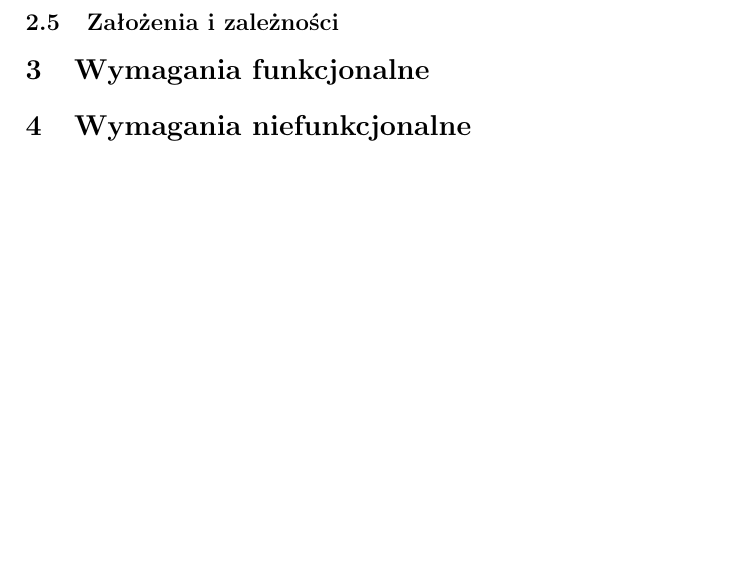
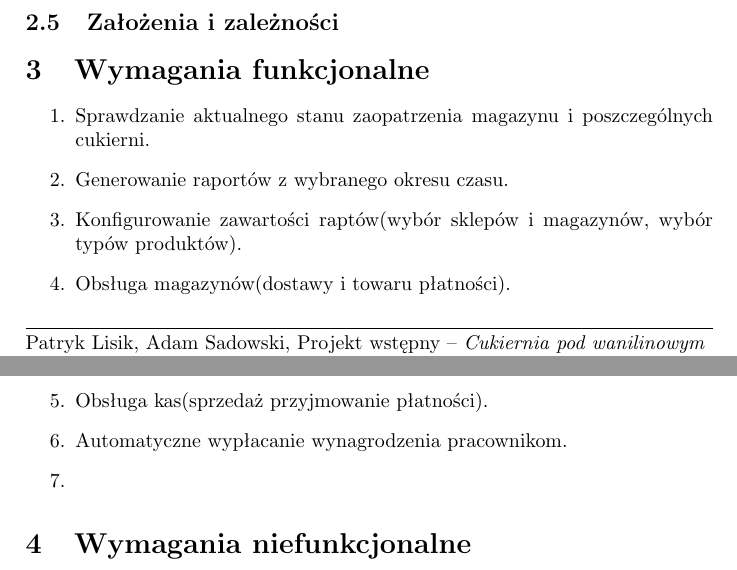
Before and after one commit to PatrykLisik/PSI, a LaTeX document (projekt_wstepny.tex): part of page 2 of 2 before the commit and two parts of pages 2 and 3 of 3 after it, the two joined at a grey line, cut so that both start at the same text, the shorter picture padded with empty space. Compiled offline with pdfLaTeX.

Commit message:
beging of functional req

```diff
--- a/projekt_wstepny.tex
+++ b/projekt_wstepny.tex
@@ -77,5 +82,14 @@ Przewidywani użytkownicy sytemu to:
 \subsection{Ograniczenia}
 \subsection{Założenia i zależności}
 \section{Wymagania funkcjonalne}
+\begin{enumerate}
+\item Sprawdzanie aktualnego stanu zaopatrzenia magazynu i poszczególnych cukierni.
+\item Generowanie raportów z wybranego okresu czasu.
+\item Konfigurowanie zawartości raptów(wybór sklepów i magazynów, wybór typów produktów).
+\item Obsługa magazynów(dostawy i towaru płatności).
+\item Obsługa kas(sprzedaż przyjmowanie płatności).
+\item Automatyczne wypłacanie wynagrodzenia pracownikom.
+\item
+\end{enumerate}
 \section{Wymagania niefunkcjonalne}
 \end{document}
```
Also changed, not shown: projekt_wstepny.tex (5 more changed lines).
